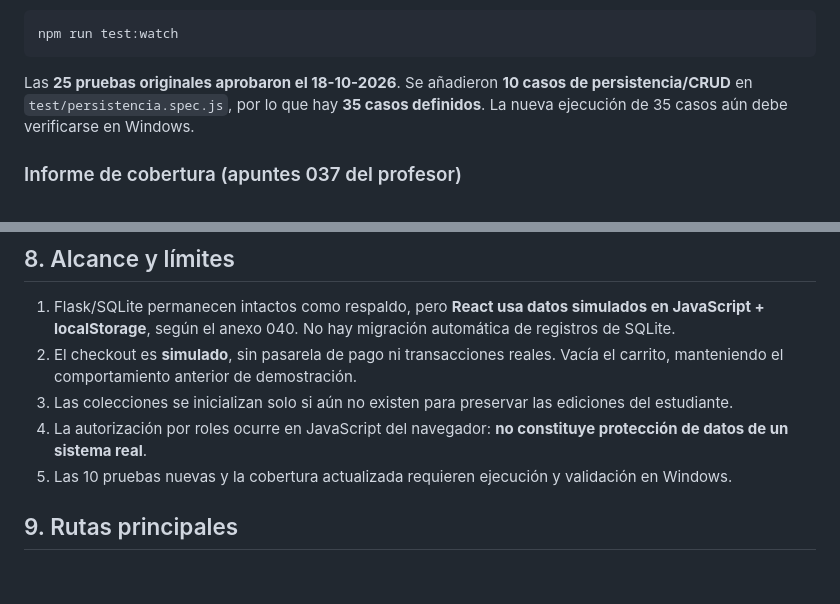
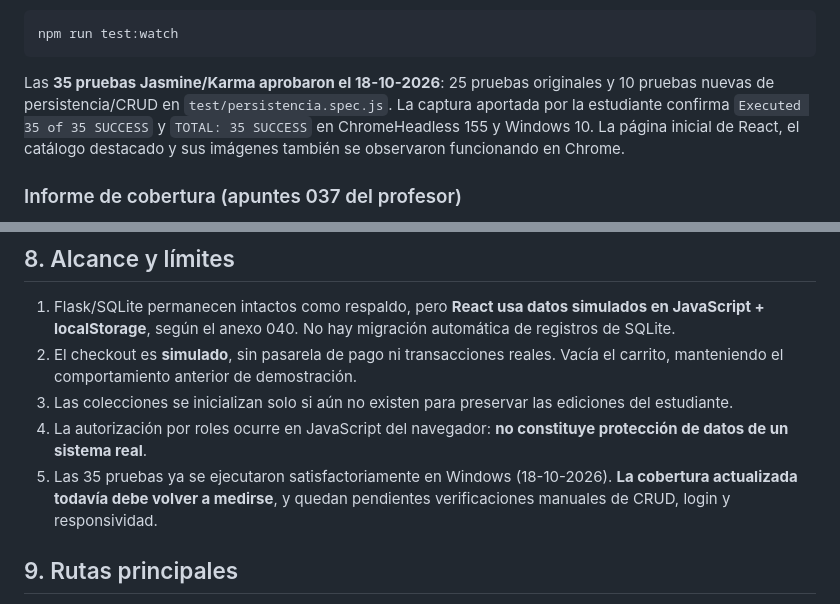
Before and after one commit to constanzaaaaaa/glowlab-skincare, a Markdown page: frontend/README.md, 2 parts joined by grey strips. GitHub-like rendering; blank space fills up the shorter version.

Commit message:
Registra éxito comprobado de las 35 pruebas de React en README

````diff
--- a/frontend/README.md
+++ b/frontend/README.md
@@ -52,7 +52,7 @@ Para el modo interactivo:
 npm run test:watch
 ```
 
-Las **25 pruebas originales aprobaron el 18-10-2026**. Se añadieron **10 casos de persistencia/CRUD** en `test/persistencia.spec.js`, por lo que hay **35 casos definidos**. La nueva ejecución de 35 casos aún debe verificarse en Windows.
+Las **35 pruebas Jasmine/Karma aprobaron el 18-10-2026**: 25 pruebas originales y 10 pruebas nuevas de persistencia/CRUD en `test/persistencia.spec.js`. La captura aportada por la estudiante confirma `Executed 35 of 35 SUCCESS` y `TOTAL: 35 SUCCESS` en ChromeHeadless 155 y Windows 10. La página inicial de React, el catálogo destacado y sus imágenes también se observaron funcionando en Chrome.
 
 ### Informe de cobertura (apuntes 037 del profesor)
 
@@ -99,7 +99,7 @@ Las cuentas de demostración anteriores conservan sus datos de inicio de sesión
 2. El checkout es **simulado**, sin pasarela de pago ni transacciones reales. Vacía el carrito, manteniendo el comportamiento anterior de demostración.
 3. Las colecciones se inicializan solo si aún no existen para preservar las ediciones del estudiante.
 4. La autorización por roles ocurre en JavaScript del navegador: **no constituye protección de datos de un sistema real**.
-5. Las 10 pruebas nuevas y la cobertura actualizada requieren ejecución y validación en Windows.
+5. Las 35 pruebas ya se ejecutaron satisfactoriamente en Windows (18-10-2026). **La cobertura actualizada todavía debe volver a medirse**, y quedan pendientes verificaciones manuales de CRUD, login y responsividad.
 
 ## 9. Rutas principales
 
````
